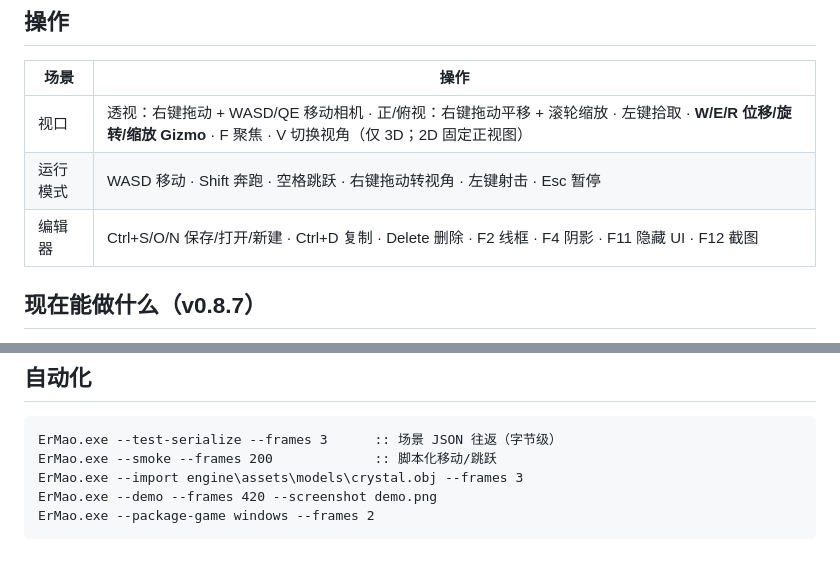
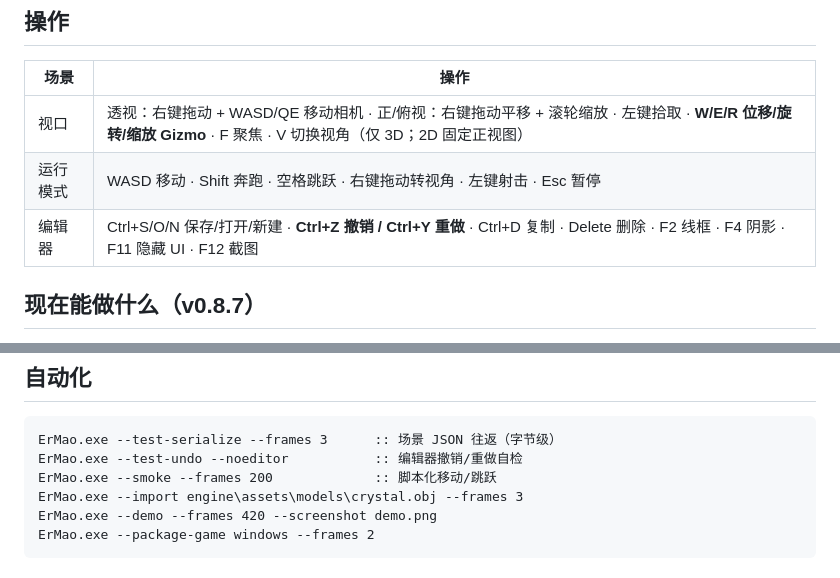
Before and after one commit to zhaoh008/ErMao, a Markdown page: README.md, 2 parts joined by grey strips. Drawn GitHub-style.

````diff
--- a/README.md
+++ b/README.md
@@ -29,7 +29,7 @@ run.bat dev                      :: 开发版：Debug + 控制台日志（排错
 |---|---|
 | 视口 | 透视：右键拖动 + WASD/QE 移动相机 · 正/俯视：右键拖动平移 + 滚轮缩放 · 左键拾取 · **W/E/R 位移/旋转/缩放 Gizmo** · F 聚焦 · V 切换视角（仅 3D；2D 固定正视图） |
 | 运行模式 | WASD 移动 · Shift 奔跑 · 空格跳跃 · 右键拖动转视角 · 左键射击 · Esc 暂停 |
-| 编辑器 | Ctrl+S/O/N 保存/打开/新建 · Ctrl+D 复制 · Delete 删除 · F2 线框 · F4 阴影 · F11 隐藏 UI · F12 截图 |
+| 编辑器 | Ctrl+S/O/N 保存/打开/新建 · **Ctrl+Z 撤销 / Ctrl+Y 重做** · Ctrl+D 复制 · Delete 删除 · F2 线框 · F4 阴影 · F11 隐藏 UI · F12 截图 |
 
 ## 现在能做什么（v0.8.7）
 
@@ -85,6 +85,7 @@ third_party/imgui/  Dear ImGui（docking，仅保留编译必需文件）
 
 ```bat
 ErMao.exe --test-serialize --frames 3      :: 场景 JSON 往返（字节级）
+ErMao.exe --test-undo --noeditor           :: 编辑器撤销/重做自检
 ErMao.exe --smoke --frames 200             :: 脚本化移动/跳跃
 ErMao.exe --import engine\assets\models\crystal.obj --frames 3
 ErMao.exe --demo --frames 420 --screenshot demo.png
````
Also changed, not shown: CHANGELOG.md (+1 -0 lines), 文档/版本文档/构建与运行.md (+1 -0 lines), 文档/screenshots/editor-undo-after-redo.png (added), 文档/screenshots/editor-undo-after-undo.png (added), 文档/screenshots/editor-undo-after.png (added), 文档/screenshots/editor-undo-before.png (added), 9 other files.
